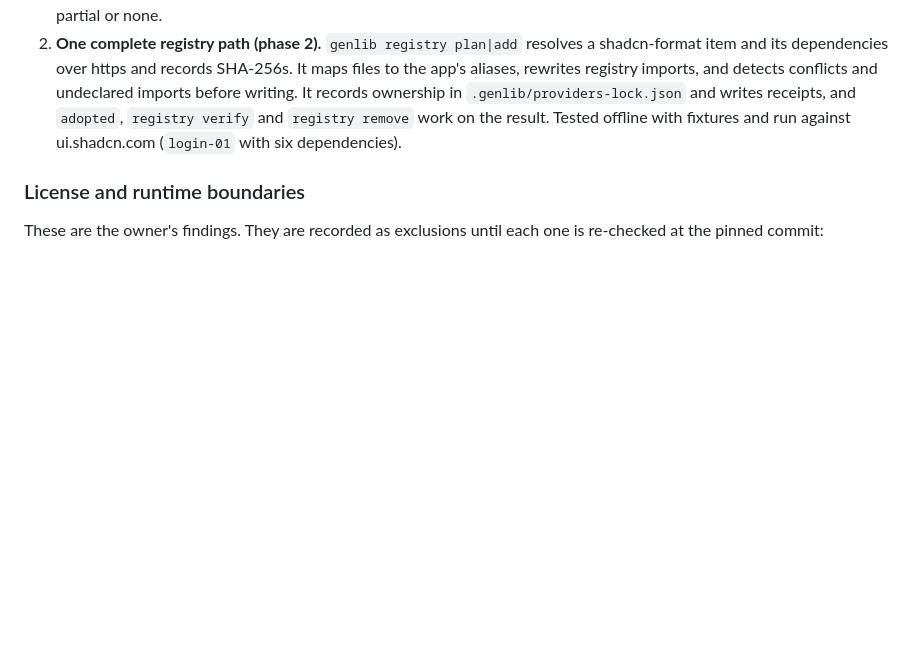
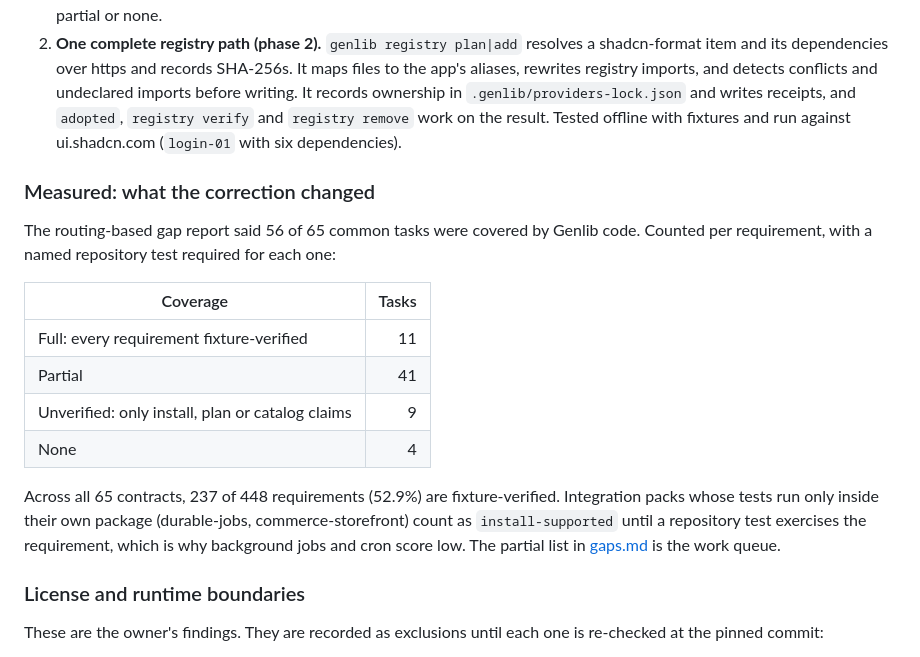
Before and after one commit to athompson83/genlib, a Markdown page: docs/landscape.md, the part around the change. Drawn GitHub-style; blank space fills up the shorter version.

Commit message:
Record the requirement-level coverage measurement
Co-Authored-By: Claude Opus 5.5 <noreply@anthropic.com>
Claude-Session: https://claude.ai/code/session_011QrQMAX2r3h99Y4X2BvLub

```diff
--- a/docs/landscape.md
+++ b/docs/landscape.md
@@ -69,6 +69,19 @@ Reviewed 2026-10-11 by the project owner, covering the 29 repositories from both
 1. **Accurate coverage (phase 1).** `resources/feature-contracts/` gives each of the 65 common tasks its requirements and credits implementations per requirement, from `cataloged` up to `fixture-verified` (a named test, checked to exist) and `application-verified` (acceptance recorded in the app by `adopted --accepts`). `genlib coverage` and MCP `genlib_coverage` report it, and [gaps.md](gaps.md) now summarizes requirement coverage, with lexical routing as a separate column. The known false positives (account deletion, Stripe checkout, API keys, multi-tenant isolation) now show as partial or none.
 2. **One complete registry path (phase 2).** `genlib registry plan|add` resolves a shadcn-format item and its dependencies over https and records SHA-256s. It maps files to the app's aliases, rewrites registry imports, and detects conflicts and undeclared imports before writing. It records ownership in `.genlib/providers-lock.json` and writes receipts, and `adopted`, `registry verify` and `registry remove` work on the result. Tested offline with fixtures and run against ui.shadcn.com (`login-01` with six dependencies).
 
+### Measured: what the correction changed
+
+The routing-based gap report said 56 of 65 common tasks were covered by Genlib code. Counted per requirement, with a named repository test required for each one:
+
+| Coverage | Tasks |
+| --- | ---: |
+| Full: every requirement fixture-verified | 11 |
+| Partial | 41 |
+| Unverified: only install, plan or catalog claims | 9 |
+| None | 4 |
+
+Across all 65 contracts, 237 of 448 requirements (52.9%) are fixture-verified. Integration packs whose tests run only inside their own package (durable-jobs, commerce-storefront) count as `install-supported` until a repository test exercises the requirement, which is why background jobs and cron score low. The partial list in [gaps.md](gaps.md) is the work queue.
+
 ### License and runtime boundaries
 
 These are the owner's findings. They are recorded as exclusions until each one is re-checked at the pinned commit:
```
